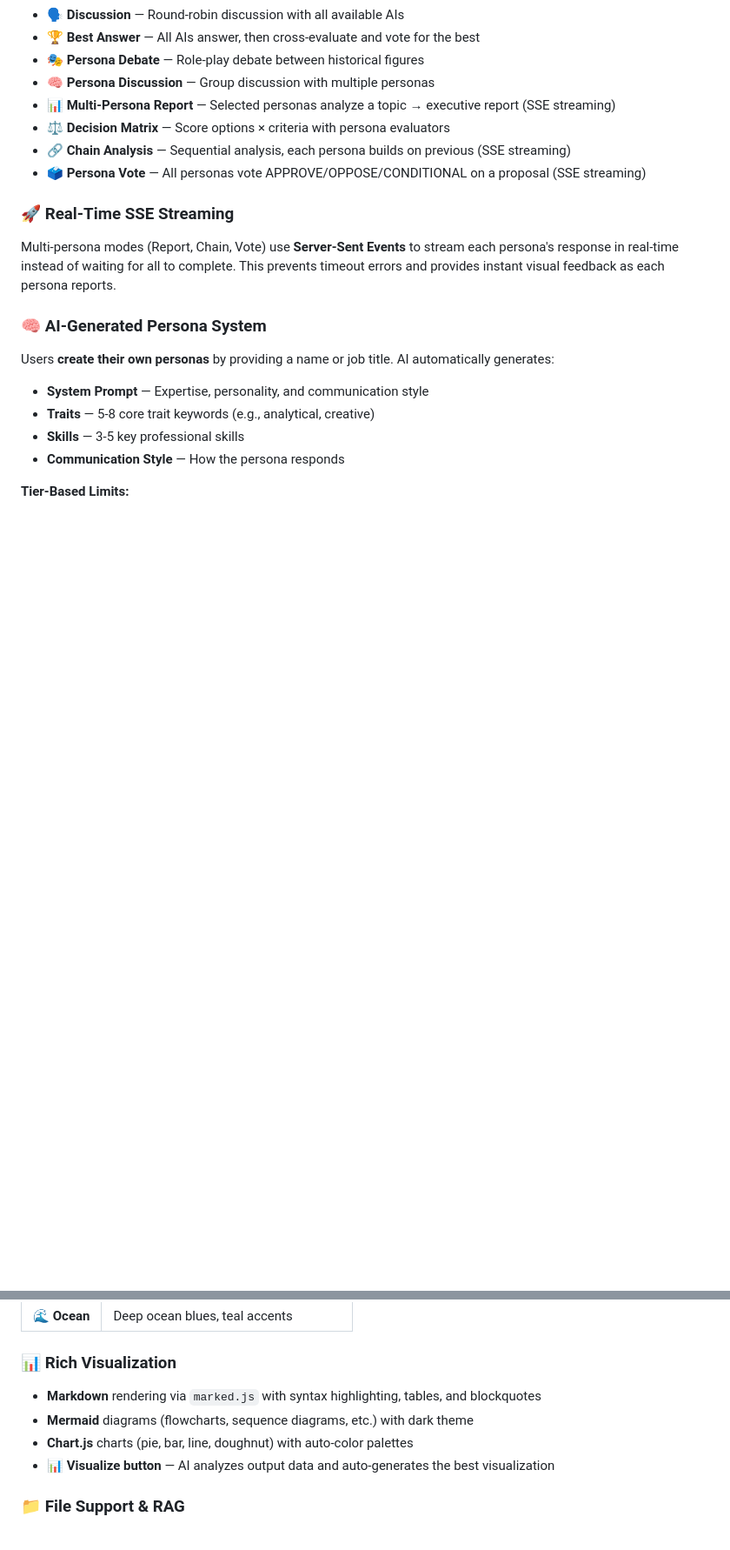
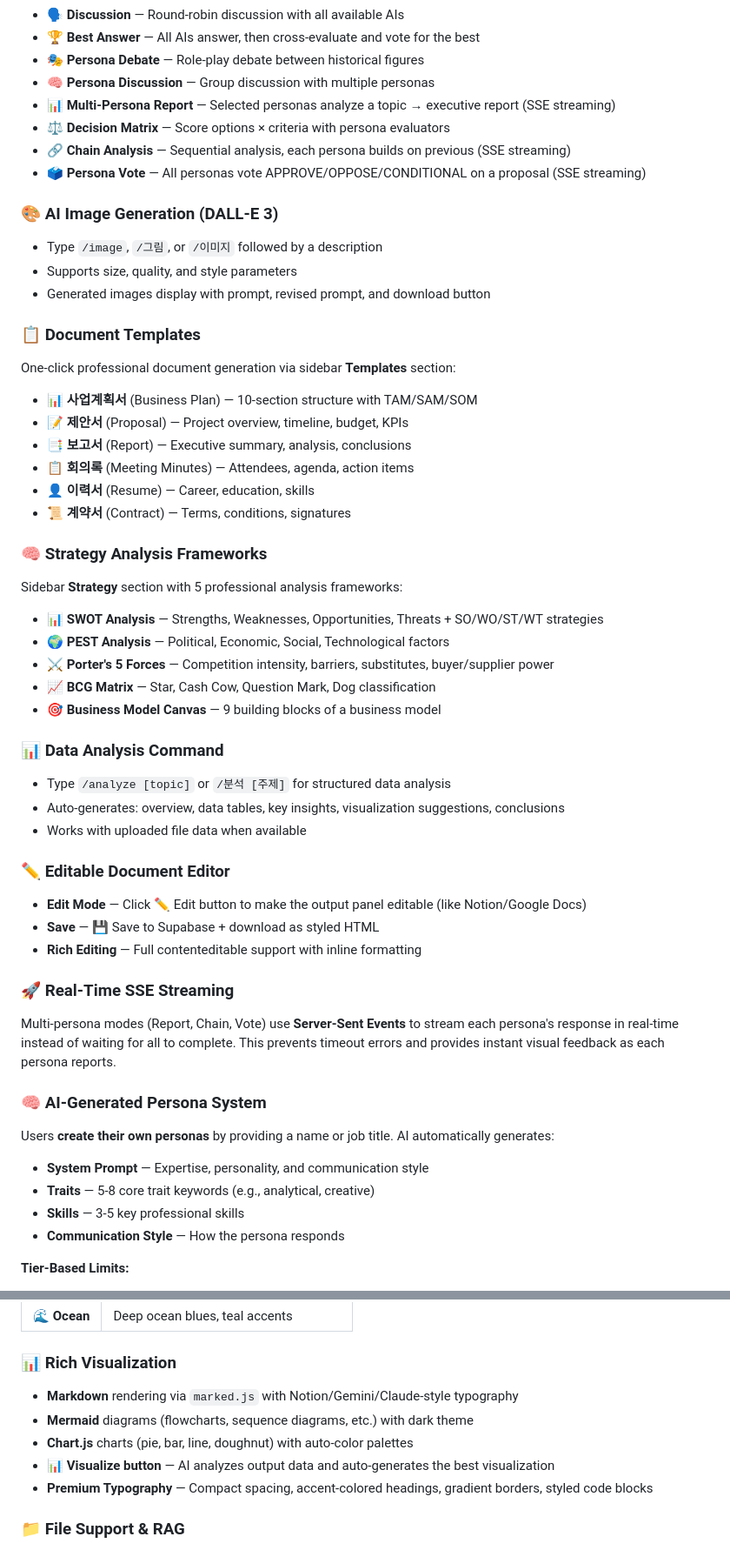
Before and after one commit to shinwookyi-oss/ai-hub, a Markdown page: README.md, 2 parts joined by grey strips. Shown at 87% size. Drawn GitHub-style; blank space fills up the shorter version.

Commit message:
docs: README updated — image gen, templates, strategy, /analyze, editor, Docker, mobile fixes

```diff
--- a/README.md
+++ b/README.md
@@ -51,6 +51,38 @@
 - ⚖️ **Decision Matrix** — Score options × criteria with persona evaluators
 - 🔗 **Chain Analysis** — Sequential analysis, each persona builds on previous (SSE streaming)
 - 🗳️ **Persona Vote** — All personas vote APPROVE/OPPOSE/CONDITIONAL on a proposal (SSE streaming)
+
+### 🎨 AI Image Generation (DALL-E 3)
+- Type `/image`, `/그림`, or `/이미지` followed by a description
+- Supports size, quality, and style parameters
+- Generated images display with prompt, revised prompt, and download button
+
+### 📋 Document Templates
+One-click professional document generation via sidebar **Templates** section:
+- 📊 **사업계획서** (Business Plan) — 10-section structure with TAM/SAM/SOM
+- 📝 **제안서** (Proposal) — Project overview, timeline, budget, KPIs
+- 📑 **보고서** (Report) — Executive summary, analysis, conclusions
+- 📋 **회의록** (Meeting Minutes) — Attendees, agenda, action items
+- 👤 **이력서** (Resume) — Career, education, skills
+- 📜 **계약서** (Contract) — Terms, conditions, signatures
+
+### 🧠 Strategy Analysis Frameworks
+Sidebar **Strategy** section with 5 professional analysis frameworks:
+- 📊 **SWOT Analysis** — Strengths, Weaknesses, Opportunities, Threats + SO/WO/ST/WT strategies
+- 🌍 **PEST Analysis** — Political, Economic, Social, Technological factors
+- ⚔️ **Porter's 5 Forces** — Competition intensity, barriers, substitutes, buyer/supplier power
+- 📈 **BCG Matrix** — Star, Cash Cow, Question Mark, Dog classification
+- 🎯 **Business Model Canvas** — 9 building blocks of a business model
+
+### 📊 Data Analysis Command
+- Type `/analyze [topic]` or `/분석 [주제]` for structured data analysis
+- Auto-generates: overview, data tables, key insights, visualization suggestions, conclusions
+- Works with uploaded file data when available
+
+### ✏️ Editable Document Editor
+- **Edit Mode** — Click ✏️ Edit button to make the output panel editable (like Notion/Google Docs)
+- **Save** — 💾 Save to Supabase + download as styled HTML
+- **Rich Editing** — Full contenteditable support with inline formatting
 
 ### 🚀 Real-Time SSE Streaming
 Multi-persona modes (Report, Chain, Vote) use **Server-Sent Events** to stream each persona's response in real-time instead of waiting for all to complete. This prevents timeout errors and provides instant visual feedback as each persona reports.
@@ -115,10 +147,11 @@ Each persona **accumulates knowledge** and evolves through conversations:
 | 🌊 **Ocean** | Deep ocean blues, teal accents |
 
 ### 📊 Rich Visualization
-- **Markdown** rendering via `marked.js` with syntax highlighting, tables, and blockquotes
+- **Markdown** rendering via `marked.js` with Notion/Gemini/Claude-style typography
 - **Mermaid** diagrams (flowcharts, sequence diagrams, etc.) with dark theme
 - **Chart.js** charts (pie, bar, line, doughnut) with auto-color palettes
 - **📊 Visualize button** — AI analyzes output data and auto-generates the best visualization
+- **Premium Typography** — Compact spacing, accent-colored headings, gradient borders, styled code blocks
 
 ### 📁 File Support & RAG
 - Multi-file upload with drag & drop
```
Also changed, not shown: other parts of README.md (+26 -4 lines).
